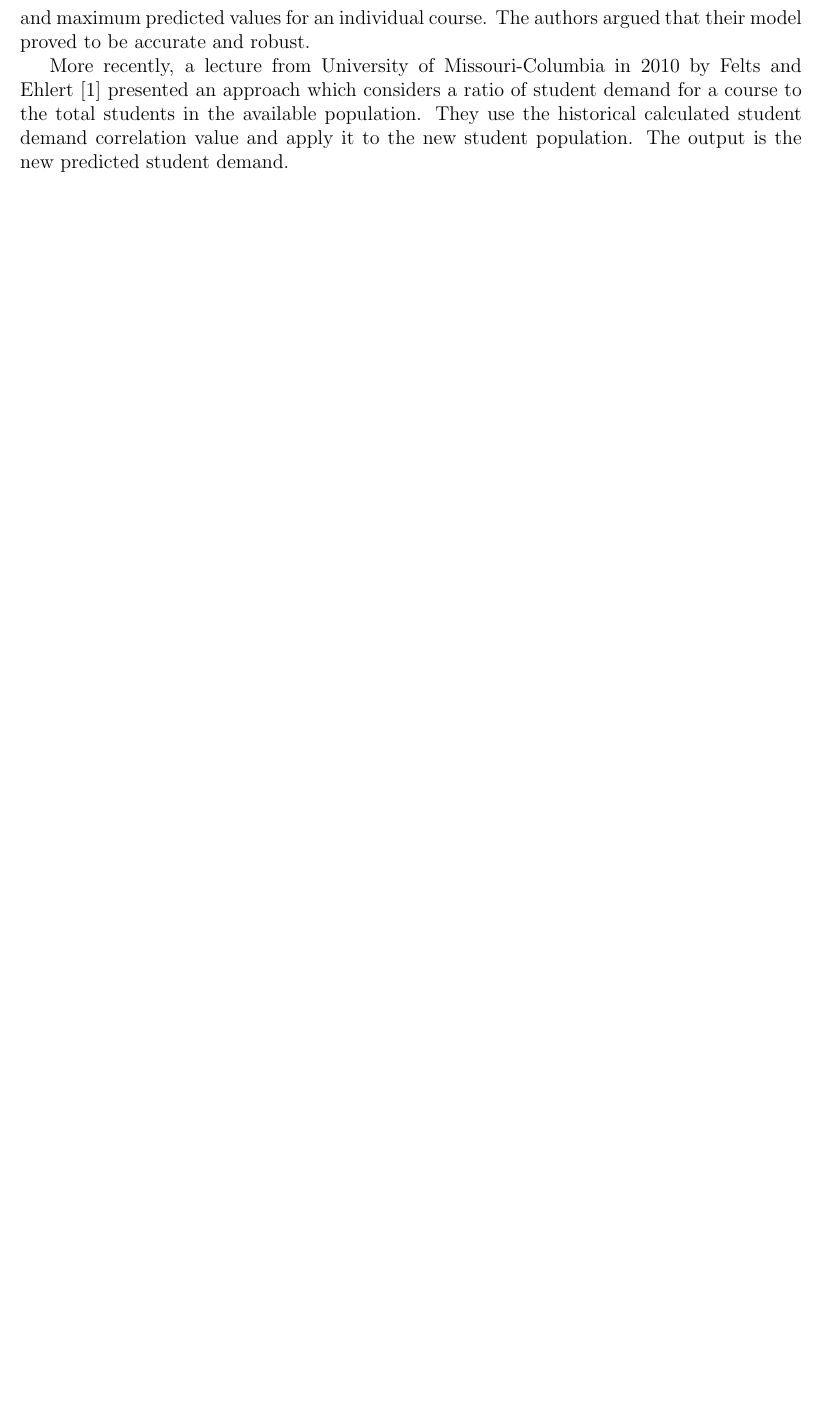
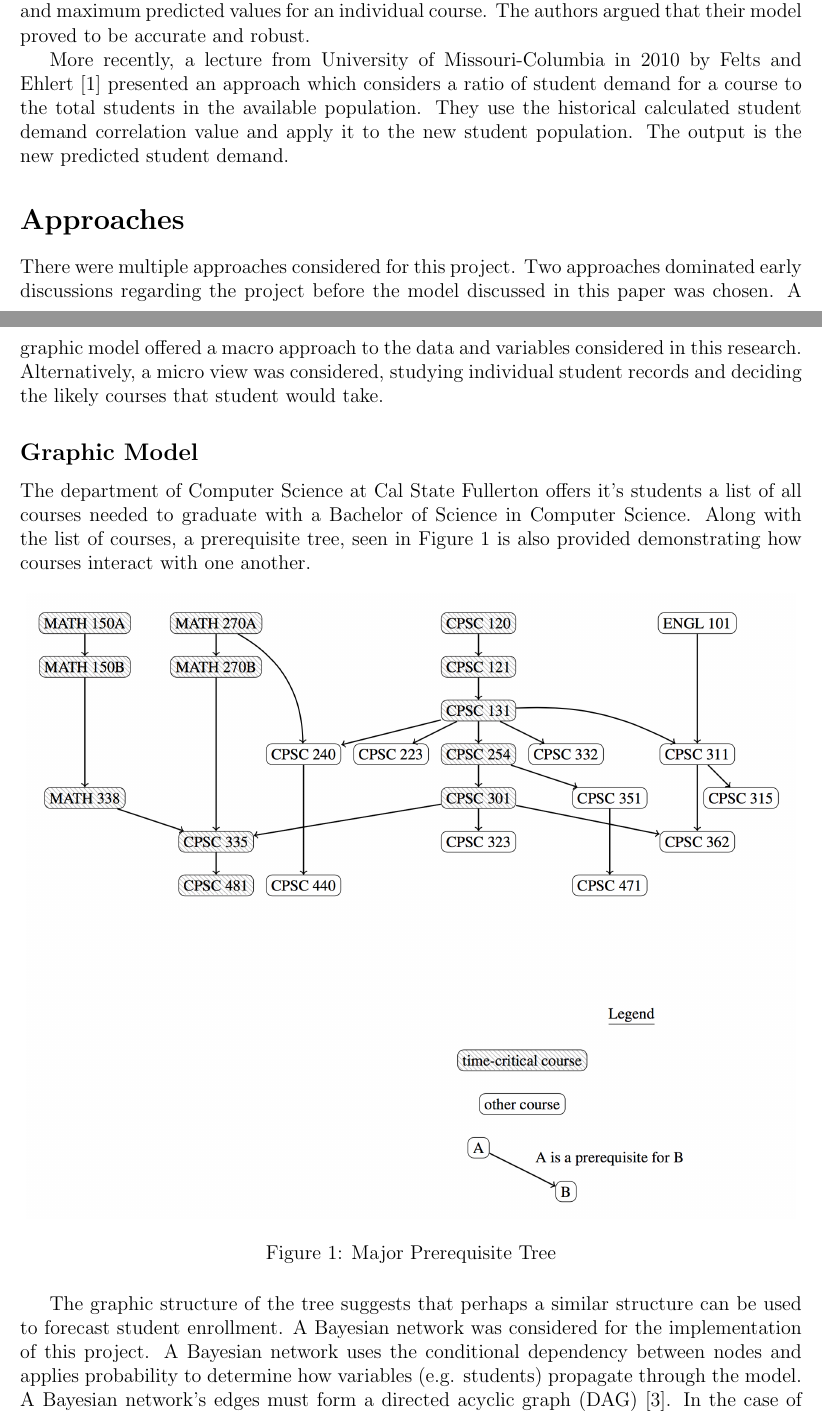
Before and after one commit to Arty52/Course_Progression, a LaTeX document (Paper/Grichine_CS499.tex): part of page 2 of 7 before the commit and two parts of pages 2 and 3 of 10 after it, the two joined at a grey line, cut so that both start at the same text, the shorter picture padded with empty space. Compiled offline with pdfLaTeX.

Commit message:
Approaches section added

```diff
--- a/Paper/Grichine_CS499.tex
+++ b/Paper/Grichine_CS499.tex
@@ -52,3 +54,30 @@ More recently, a lecture from University of Missouri-Columbia in 2010 by Felts a
 presented an approach which considers a ratio of student demand for a course to the total students in the
 available population. They use the historical calculated student demand correlation value and apply it to the
 new student population. The output is the new predicted student demand.
+
+%==================== Approaches ====================
+
+\section*{Approaches}
+There were multiple approaches considered for this project. Two approaches dominated early discussions
+regarding the project before the model discussed in this paper was chosen. A graphic model offered a
+macro approach to the data and variables considered in this research. Alternatively, a micro view was
+considered, studying individual student records and deciding the likely courses that student would take.
+
+\subsection*{Graphic Model}
+The department of Computer Science
+at Cal State Fullerton offers it's students a list of all courses needed to graduate with a Bachelor of
+Science in Computer Science. Along with the list of courses, a prerequisite tree, seen in Figure \ref{fig:fig4}
+ is also provided demonstrating how courses interact with one another.
+
+\begin{figure}[h]
+    \centering
+    \includegraphics[scale=0.45]{CS_general_courses}
+    \caption{Major Prerequisite Tree}
+    \label{fig:fig4}
+\end{figure}
+
+The graphic structure of the tree suggests that perhaps a similar structure can be used to forecast student
+enrollment. A Bayesian network was considered for the implementation of this project. A Bayesian network
+uses the conditional dependency between nodes and applies probability to determine how variables
+(e.g. students) propagate through the model. A Bayesian network's edges must form a directed acyclic
+graph (DAG) \cite{needham2007primer}. In the case of the project, nodes would represent the courses a
```
Also changed, not shown: Paper/CS_general_courses.png (added), Paper/Grichine_CS499.bbl, Paper/Grichine_CS499.pdf, Paper/Grichine_CS499.tex (40 more changed lines).
